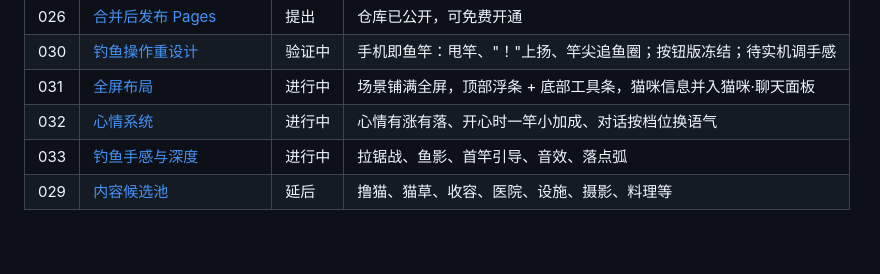
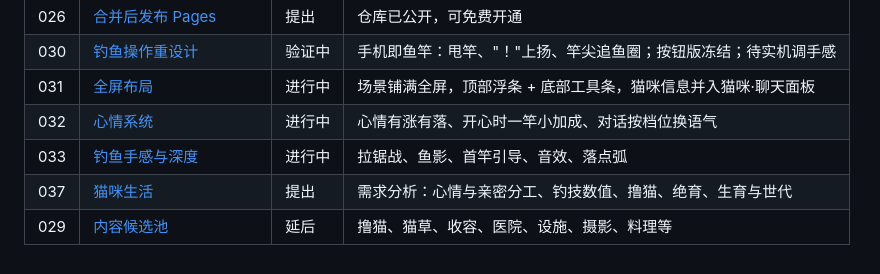
Before and after one commit to xshii/catcity, a Markdown page: specs/README.md, the part around the change. Drawn GitHub-style.

Commit message:
docs(spec): 037 requirements analysis for mood, bond, petting, neutering and generations
Co-Authored-By: Claude Fable 5.1 <noreply@anthropic.com>

```diff
--- a/specs/README.md
+++ b/specs/README.md
@@ -81,4 +81,5 @@ AI 不得在没有证据时把状态改为"完成"。一次会话结束前更新
 | 031 | [全屏布局](031-fullscreen-layout/requirements.md)             | 进行中 | 场景铺满全屏，顶部浮条 + 底部工具条，猫咪信息并入猫咪·聊天面板   |
 | 032 | [心情系统](032-mood/requirements.md)                          | 进行中 | 心情有涨有落、开心时一竿小加成、对话按档位换语气                 |
 | 033 | [钓鱼手感与深度](033-fishing-feel/requirements.md)            | 进行中 | 拉锯战、鱼影、首竿引导、音效、落点弧                             |
+| 037 | [猫咪生活](037-cat-life/requirements.md)                      | 提出   | 需求分析：心情与亲密分工、钓技数值、撸猫、绝育、生育与世代       |
 | 029 | [内容候选池](029-content-backlog/requirements.md)             | 延后   | 撸猫、猫草、收容、医院、设施、摄影、料理等                       |
```
Also changed, not shown: specs/037-cat-life/requirements.md (added, +209 -0 lines).
